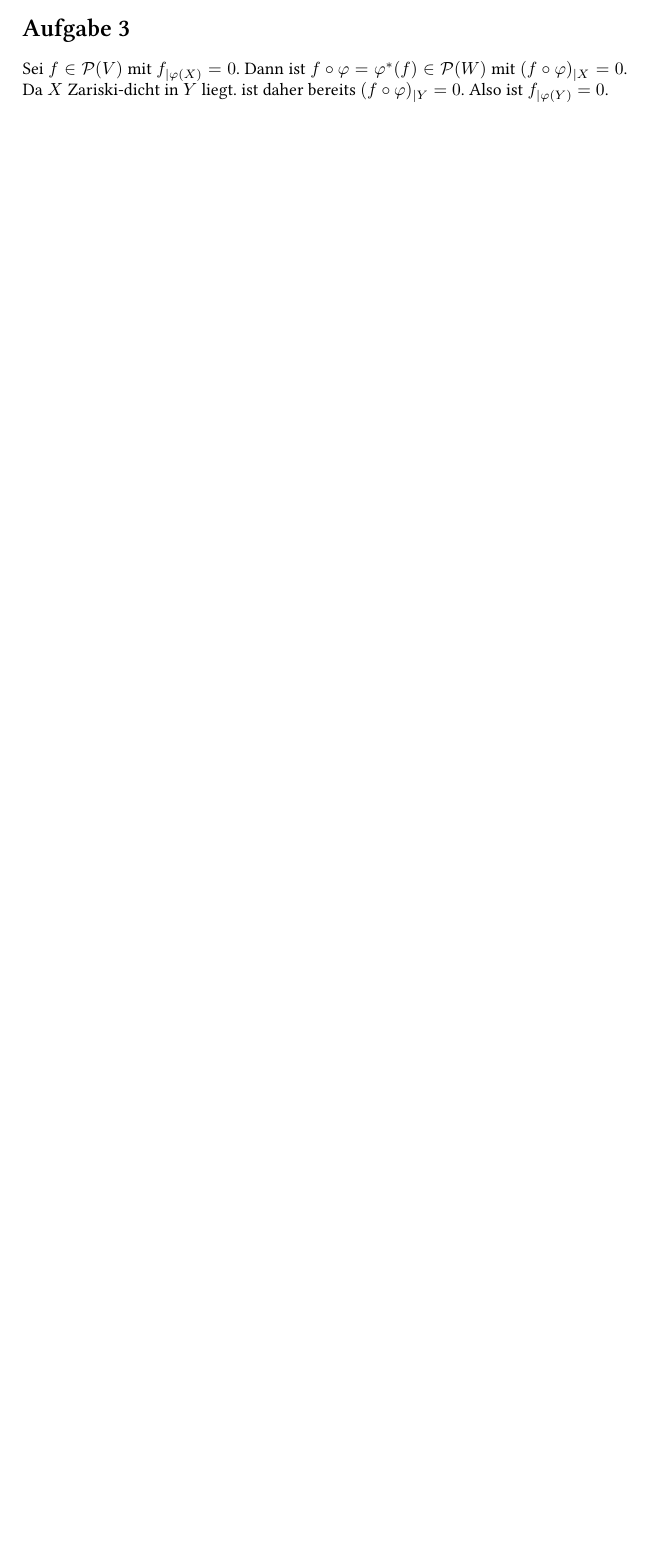
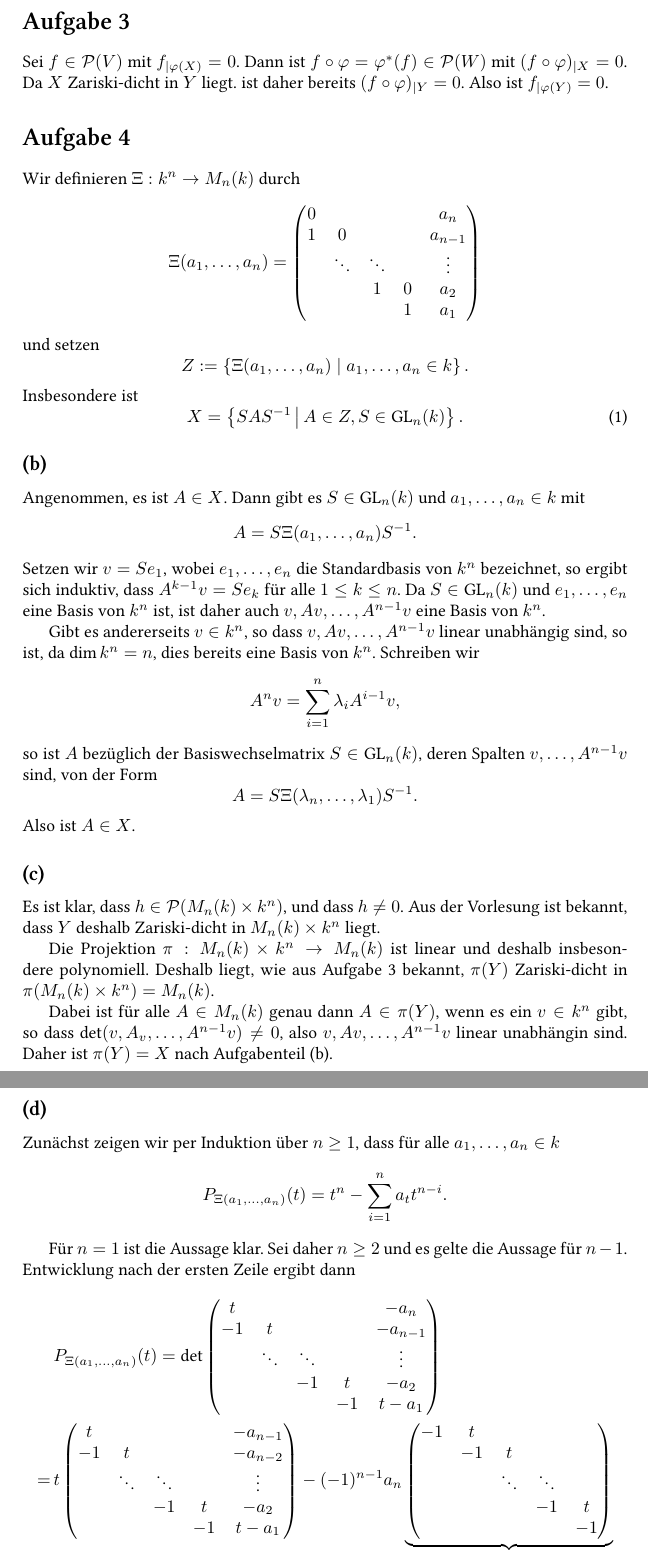
Before and after one commit to cionx/algebra-1-exercises-ss-14, a LaTeX document (Blatt 5/Algebra 5.tex): part of page 3 of 3 before the commit and two parts of pages 4 and 5 of 6 after it, the two joined at a grey line, cut so that both start at the same text, the shorter picture padded with empty space. Compiled offline with XeLaTeX.

Commit message:
Blatt 5: Aufgabe 4 getippt.

```diff
--- a/Blatt 5/Algebra 5.tex
+++ b/Blatt 5/Algebra 5.tex
@@ -167,9 +167,90 @@ Sei $f \in \mc{P}(V)$ mit $f_{|\varphi(X)} = 0$. Dann ist $f \circ \varphi = \va
 
 
 
+\section{}
+Wir definieren $\Xi : k^n \to M_n(k)$ durch
+\[
+ \Xi(a_1, \ldots, a_n) =
+ \begin{pmatrix}
+  0 &        &        &   & a_n     \\
+  1 &      0 &        &   & a_{n-1} \\
+    & \ddots & \ddots &   & \vdots  \\
+    &        &      1 & 0 & a_2     \\
+    &        &        & 1 & a_1
+ \end{pmatrix}
+\]
+und setzen
+\[
+ Z := \left\{ \Xi(a_1, \ldots, a_n) \mid a_1, \ldots, a_n \in k \right\}.
+\]
+Insbesondere ist
+\begin{equation}\label{eq: X als Orbit von Z}
+ X = \left\{ SAS^{-1} \,\middle|\, A \in Z, S \in \GL_n(k) \right\}.
+\end{equation}
 
 
+\addtocounter{subsection}{1}
+\subsection{}
+Angenommen, es ist $A \in X$. Dann gibt es $S \in \GL_n(k)$ und $a_1, \ldots, a_n \in k$ mit
+\[
+ A = S \Xi(a_1, \ldots, a_n) S^{-1}.
+\]
+Setzen wir $v = Se_1$, wobei $e_1, \ldots, e_n$ die Standardbasis von $k^n$ bezeichnet, so ergibt sich induktiv, dass $A^{k-1} v = S e_k$ für alle $1 \leq k \leq n$. Da $S \in \GL_n(k)$ und $e_1, \ldots, e_n$ eine Basis von $k^n$ ist, ist daher auch $v, Av, \ldots, A^{n-1}v$ eine Basis von $k^n$.
+
+Gibt es andererseits $v \in k^n$, so dass $v, Av, \ldots, A^{n-1}v$ linear unabhängig sind, so ist, da $\dim k^n = n$, dies bereits eine Basis von $k^n$. Schreiben wir
+\[
+ A^n v = \sum_{i=1}^n \lambda_i A^{i-1}v,
+\]
+so ist $A$ bezüglich der Basiswechselmatrix $S \in \GL_n(k)$, deren Spalten $v, \ldots, A^{n-1}v$ sind, von der Form
+\[
+ A = S \Xi(\lambda_n, \ldots, \lambda_1) S^{-1}.
+\]
+Also ist $A \in X$.
 
 
+\subsection{}
+Es ist klar, dass $h \in \mc{P}(M_n(k) \times k^n)$, und dass $h \neq 0$. Aus der Vorlesung ist bekannt, dass $Y$ deshalb Zariski-dicht in $M_n(k) \times k^n$ liegt.
+
+Die Projektion $\pi : M_n(k) \times k^n \to M_n(k)$ ist linear und deshalb insbesondere polynomiell. Deshalb liegt, wie aus Aufgabe 3 bekannt, $\pi(Y)$ Zariski-dicht in $\pi(M_n(k) \times k^n) = M_n(k)$.
+
+Dabei ist für alle $A \in M_n(k)$ genau dann $A \in \pi(Y)$, wenn es ein $v \in k^n$ gibt, so dass $\det(v, A_v, \ldots, A^{n-1}v) \neq 0$, also $v, Av, \ldots, A^{n-1}v$ linear unabhängin sind. Daher ist $\pi(Y) = X$ nach Aufgabenteil (b).
 
 
+\subsection{}
+Zunächst zeigen wir per Induktion über $n \geq 1$, dass für alle $a_1, \ldots, a_n \in k$
+\[
+ P_{\Xi(a_1, \ldots, a_n)}(t) = t^n - \sum_{i=1}^n a_t t^{n-i}.
+\]
+
+Für $n=1$ ist die Aussage klar. Sei daher $n \geq 2$ und es gelte die Aussage für $n-1$. Entwicklung nach der ersten Zeile ergibt dann
+\begin{align*}
+  &\, P_{\Xi(a_1, \ldots, a_n)}(t)
+ = \det
+ \begin{pmatrix}
+   t &        &        &    &  -a_n     \\
+  -1 &      t &        &    &  -a_{n-1} \\
+     & \ddots & \ddots &    &   \vdots  \\
+     &        &     -1 &  t &  -a_2     \\
+     &        &        & -1 & t-a_1
+ \end{pmatrix} \\
+ =&\, t
+  \begin{pmatrix}
+   t &        &        &    &  -a_{n-1} \\
+  -1 &      t &        &    &  -a_{n-2} \\
+     & \ddots & \ddots &    &   \vdots  \\
+     &        &     -1 &  t &  -a_2     \\
+     &        &        & -1 & t-a_1
+ \end{pmatrix}
+ - (-1)^{n-1} a_n
+ \underbrace{\begin{pmatrix}
+  -1 &  t &        &        &    \\
+     & -1 & t      &        &    \\
+     &    & \ddots & \ddots &    \\
+     &    &        &     -1 &  t \\
+     &    &        &        & -1
+ \end{pmatrix}}_{\in M_{n-1}(k)} \\
+ =&\, t P_{\Xi(a_1, \ldots, a_{n-1})}(t) - a_n
+ \underset{\text{IV}}= t\left( t^{n-1} - \sum_{i=1}^{n-1} a_i t^{n-1-i} \right) - a_n \\
+ =&\, t^n - \sum_{i=1}^{n-1} a_i t^{n-i} - a_n
+ = t^n - \sum_{i=1}^n a_i t^{n-i}.
+\end{align*}
```
Also changed, not shown: Blatt 5/Algebra 5.pdf, Blatt 5/Algebra 5.tex (53 more changed lines).
